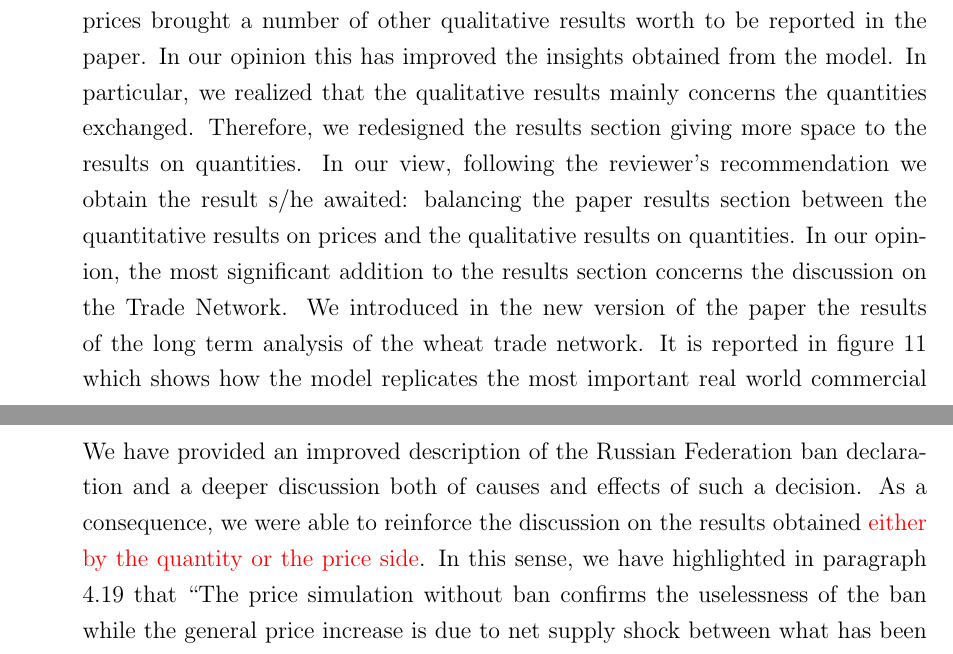
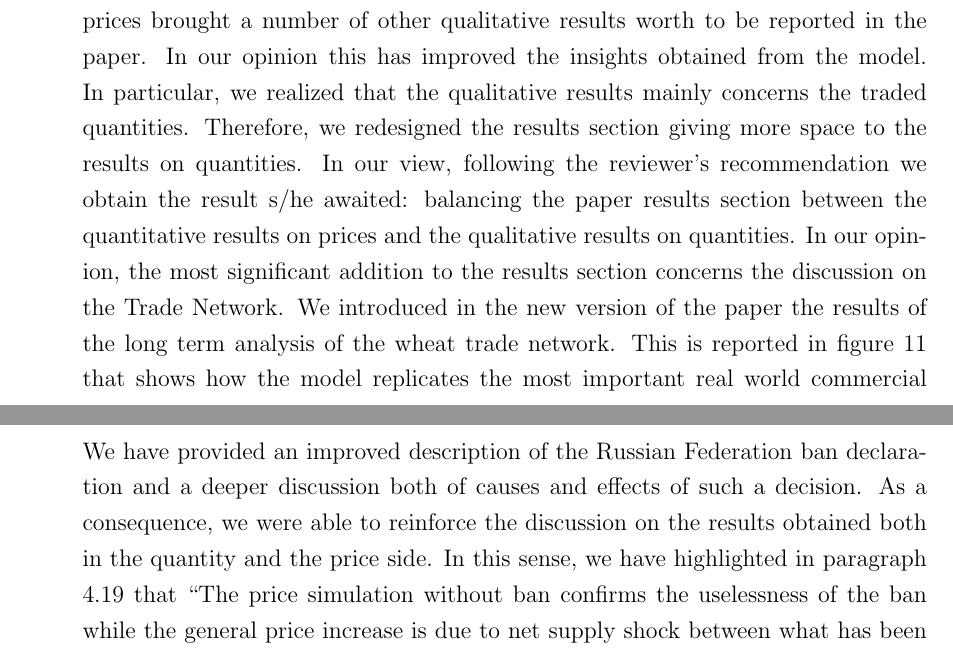
Before and after one commit to gfgprojects/jasss19_answers, a LaTeX document (main.tex): two parts of pages 2 and 3 of 5, joined at a grey line, cut so that both start at the same text. Compiled offline with pdfLaTeX.

Commit message:
Corretta parte in rosso con both

```diff
--- a/main.tex
+++ b/main.tex
@@ -103,8 +103,8 @@ Unfortunately we have only two years of data after the ban and the reader may fa
 \item It is recommended to give more weight to the ``qualitative findings'' of the model.
 
 The reviewer's comment made us realize that our effort in replicating average world prices brought a number of other qualitative results worth to be reported in the paper. In our opinion this has improved the insights obtained from the model.
-In particular, we realized that the qualitative results mainly concerns the quantities exchanged. Therefore, we redesigned the results section giving more space to the results on quantities. In our view, following the reviewer's recommendation we obtain the result s/he awaited: balancing the paper results section between the quantitative results on prices and the qualitative results on quantities.
-In our opinion, the most significant addition to the results section concerns the discussion on the Trade Network. We introduced in the new version of the paper the results of the long term analysis of the wheat trade network. It is reported in figure 11 which shows how the model replicates the most important real world commercial relationship. The dynamic analysis of the trade network, already present in the previous version, was better described in the new version. To overcome the difficulties in presenting dynamic analysis in a scientific article, we renew the invitation to visit \url{http://erre.unich.it/wheat_map/} where a number of short movie show the dynamics of the trade network.
+In particular, we realized that the qualitative results mainly concerns the traded quantities. Therefore, we redesigned the results section giving more space to the results on quantities. In our view, following the reviewer's recommendation we obtain the result s/he awaited: balancing the paper results section between the quantitative results on prices and the qualitative results on quantities.
+In our opinion, the most significant addition to the results section concerns the discussion on the Trade Network. We introduced in the new version of the paper the results of the long term analysis of the wheat trade network. This is reported in figure 11 that shows how the model replicates the most important real world commercial relationship. The dynamic analysis of the trade network, already present in the previous version, was better described in the new version. To overcome the difficulties in presenting dynamic analysis in a scientific article, we renew the invitation to visit \url{http://erre.unich.it/wheat_map/} where a number of short movie show the dynamics of the trade network.
 
 
     \item ``A better analysis of the requirements of a model of the world wheat market would bring the scale of the problem in better balance with level of detail in the model. We recommend the authors to focus on this area of improvement''
@@ -113,7 +113,7 @@ In our opinion, the most significant addition to the results section concerns th
 
     \item ``improve the analysis on the robustness of their overall conclusion on the Russian ban''
 
-	    We have provided an improved description of the Russian Federation ban declaration and a deeper discussion both of causes and effects of such a decision. As a consequence, we were able to reinforce the discussion on the results obtained {\color{red} either by the quantity or the price side}. In this sense, we have highlighted in paragraph 4.19 that  ``The price simulation without ban confirms the uselessness of the ban while the general price increase is due to net supply shock between what has been declared early in 2010 and what happened later (Wegren 2011; Adjemian et al. 2014). In this way, predictions of a poor harvest in the Russian Federation lead to dramatic increases in purchases and prices, even though this drop in production would not have a dramatic impact on global supply. This then triggers export bans in exporting countries, which in turn makes importers even more nervous and so generates a self-fulfilling prophecy (Welton 2011). This may also help to explain the persistence of high prices as highlighted in figure 16 with and without the ban.''.
+	    We have provided an improved description of the Russian Federation ban declaration and a deeper discussion both of causes and effects of such a decision. As a consequence, we were able to reinforce the discussion on the results obtained both in the quantity and the price side. In this sense, we have highlighted in paragraph 4.19 that  ``The price simulation without ban confirms the uselessness of the ban while the general price increase is due to net supply shock between what has been declared early in 2010 and what happened later (Wegren 2011; Adjemian et al. 2014). In this way, predictions of a poor harvest in the Russian Federation lead to dramatic increases in purchases and prices, even though this drop in production would not have a dramatic impact on global supply. This then triggers export bans in exporting countries, which in turn makes importers even more nervous and so generates a self-fulfilling prophecy (Welton 2011). This may also help to explain the persistence of high prices as highlighted in figure 16 with and without the ban.''.
 
 \item A careful revision of the English language was performed by a professional proofreading service.
 
```
